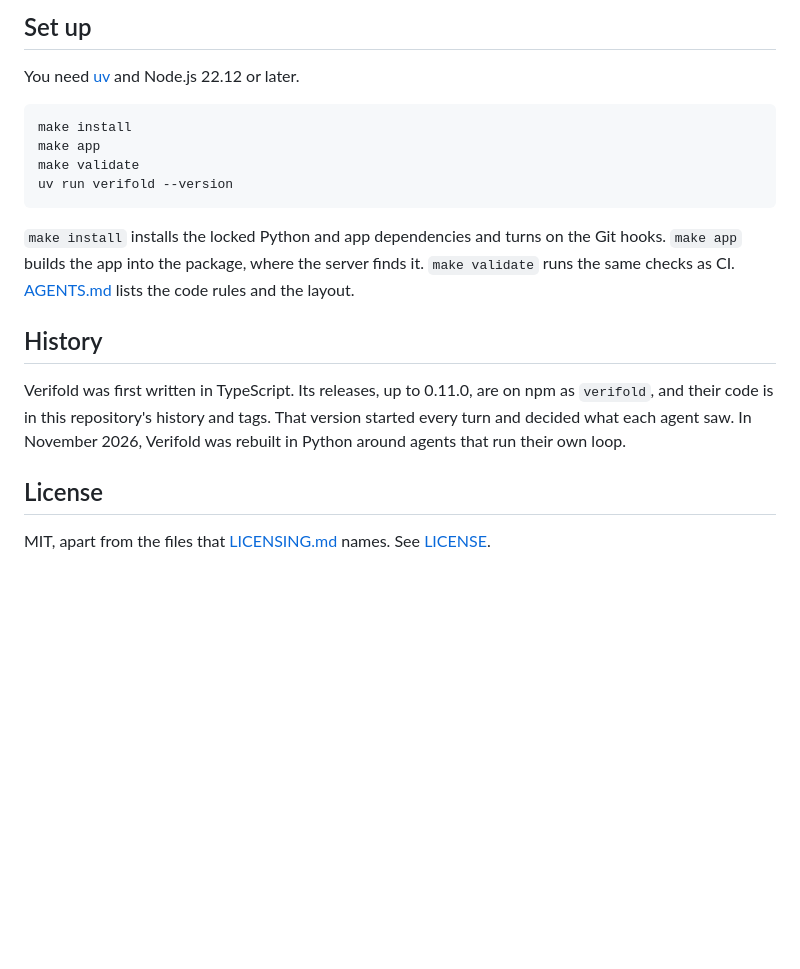
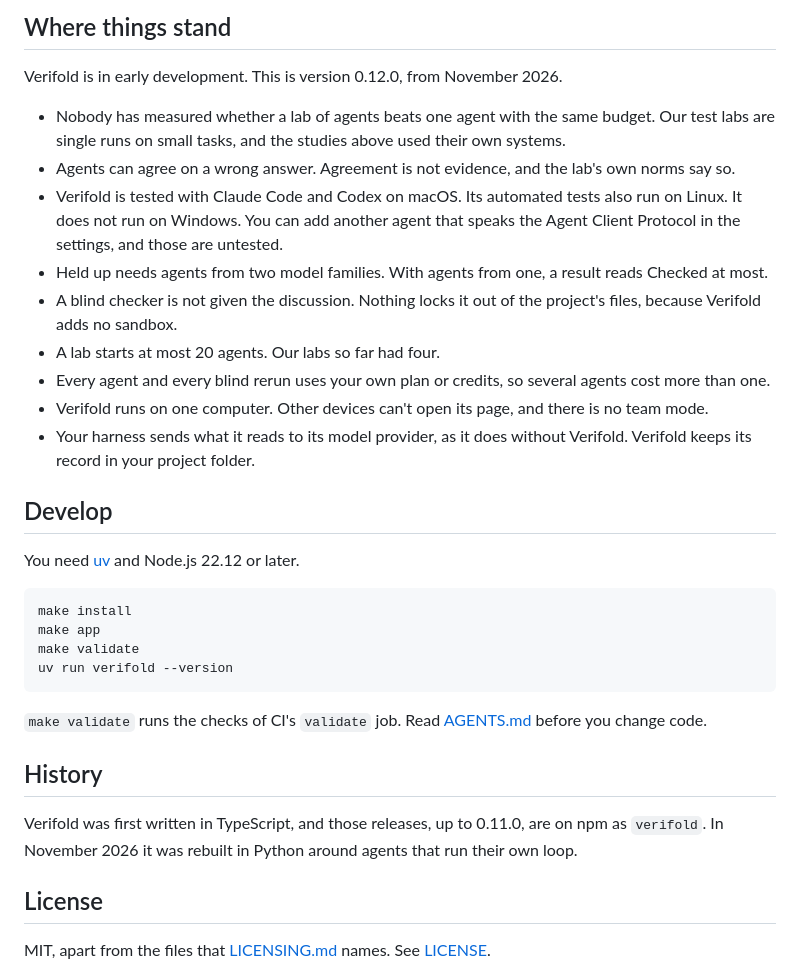
Before and after one commit to MVPandey/Verifold, a Markdown page: README.md, the part around one of its changes. Drawn GitHub-style; blank space fills up the shorter version.

````diff
--- a/README.md
+++ b/README.md
@@ -48,5 +105,19 @@ A lab can have a time limit: `--minutes`, or the time choice in the setup. At th
 
-## Set up
+## Where things stand
+
+Verifold is in early development. This is version 0.12.0, from November 2026.
+
+- Nobody has measured whether a lab of agents beats one agent with the same budget. Our test labs are single runs on small tasks, and the studies above used their own systems.
+- Agents can agree on a wrong answer. Agreement is not evidence, and the lab's own norms say so.
+- Verifold is tested with Claude Code and Codex on macOS. Its automated tests also run on Linux. It does not run on Windows. You can add another agent that speaks the Agent Client Protocol in the settings, and those are untested.
+- Held up needs agents from two model families. With agents from one, a result reads Checked at most.
+- A blind checker is not given the discussion. Nothing locks it out of the project's files, because Verifold adds no sandbox.
+- A lab starts at most 20 agents. Our labs so far had four.
+- Every agent and every blind rerun uses your own plan or credits, so several agents cost more than one.
+- Verifold runs on one computer. Other devices can't open its page, and there is no team mode.
+- Your harness sends what it reads to its model provider, as it does without Verifold. Verifold keeps its record in your project folder.
+
+## Develop
 
 You need [uv](https://docs.astral.sh/uv/) and Node.js 22.12 or later.
 
@@ -57,11 +128,11 @@ make validate
 uv run verifold --version
 ```
 
-`make install` installs the locked Python and app dependencies and turns on the Git hooks. `make app` builds the app into the package, where the server finds it. `make validate` runs the same checks as CI. [AGENTS.md](AGENTS.md) lists the code rules and the layout.
+`make validate` runs the checks of CI's `validate` job. Read [AGENTS.md](AGENTS.md) before you change code.
 
 ## History
 
-Verifold was first written in TypeScript. Its releases, up to 0.11.0, are on npm as `verifold`, and their code is in this repository's history and tags. That version started every turn and decided what each agent saw. In November 2026, Verifold was rebuilt in Python around agents that run their own loop.
+Verifold was first written in TypeScript, and those releases, up to 0.11.0, are on npm as `verifold`. In November 2026 it was rebuilt in Python around agents that run their own loop.
 
 ## License
 
````
Also changed, not shown: other parts of README.md (+81 -24 lines), LICENSING.md (+1 -0 lines), docs/guide.md (added, +100 -0 lines), docs/test-lab.md (added, +41 -0 lines), docs/images/lab-dark.png (added), docs/images/lab-light.png (added).
